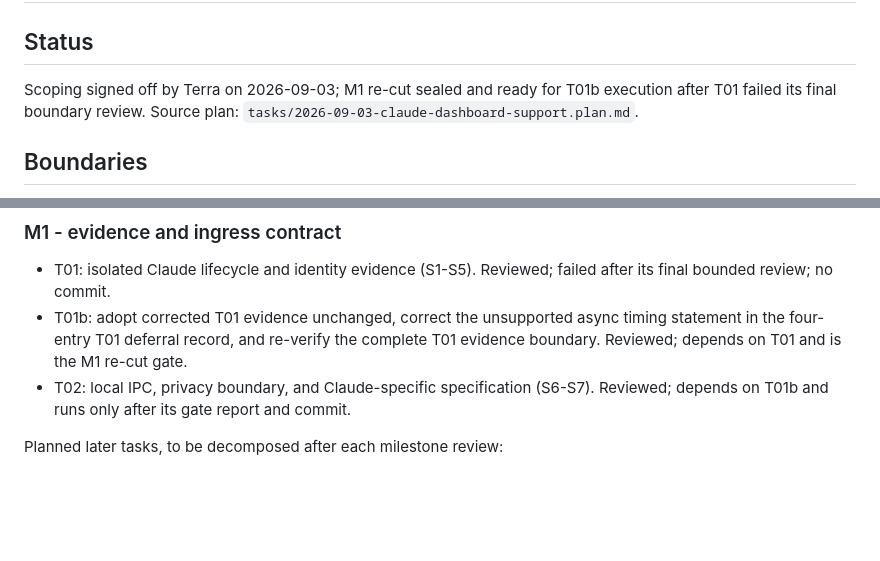
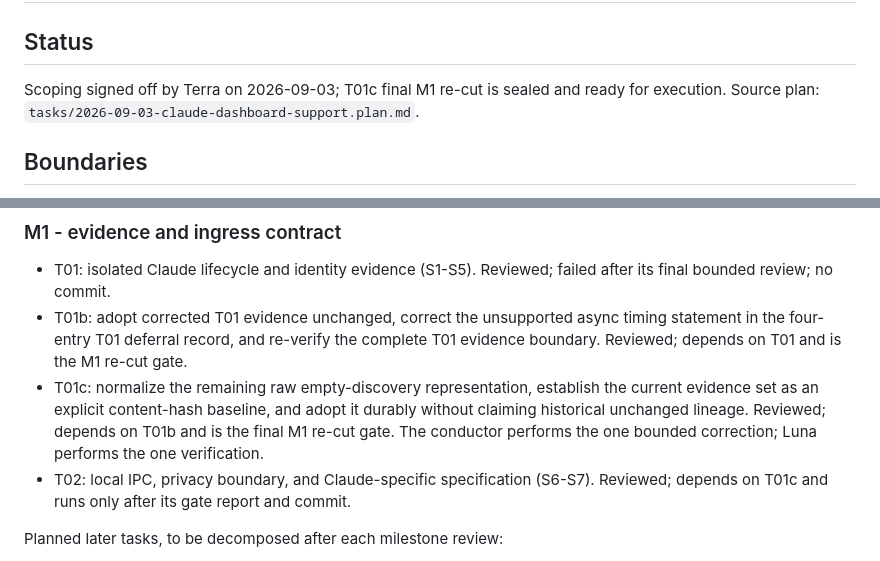
Before and after one commit to madaboutcode/opencode-bridge, a Markdown page: tasks/2026-09-03-claude-dashboard-support/PLAN.md, 2 parts joined by grey strips. Drawn GitHub-style; blank space fills up the shorter version.

```diff
--- a/tasks/2026-09-03-claude-dashboard-support/PLAN.md
+++ b/tasks/2026-09-03-claude-dashboard-support/PLAN.md
@@ -2,7 +2,7 @@
 
 ## Status
 
-Scoping signed off by Terra on 2026-09-03; M1 re-cut sealed and ready for T01b execution after T01 failed its final boundary review.
+Scoping signed off by Terra on 2026-09-03; T01c final M1 re-cut is sealed and ready for execution.
 Source plan: `tasks/2026-09-03-claude-dashboard-support.plan.md`.
 
 ## Boundaries
@@ -98,8 +98,13 @@ Luna High is never the implementer. The reviewer may write tests that expose
   timing statement in the four-entry T01 deferral record, and re-verify the
   complete T01 evidence boundary. Reviewed; depends on T01 and is the M1 re-cut
   gate.
+- T01c: normalize the remaining raw empty-discovery representation, establish
+  the current evidence set as an explicit content-hash baseline, and adopt it
+  durably without claiming historical unchanged lineage. Reviewed; depends on
+  T01b and is the final M1 re-cut gate. The conductor performs the one bounded
+  correction; Luna performs the one verification.
 - T02: local IPC, privacy boundary, and Claude-specific specification (S6-S7).
-  Reviewed; depends on T01b and runs only after its gate report and commit.
+  Reviewed; depends on T01c and runs only after its gate report and commit.
 
 Planned later tasks, to be decomposed after each milestone review:
 
```
Also changed, not shown: tasks/2026-09-03-claude-dashboard-support/decisions.md (+8 -0 lines), 1 other file.
